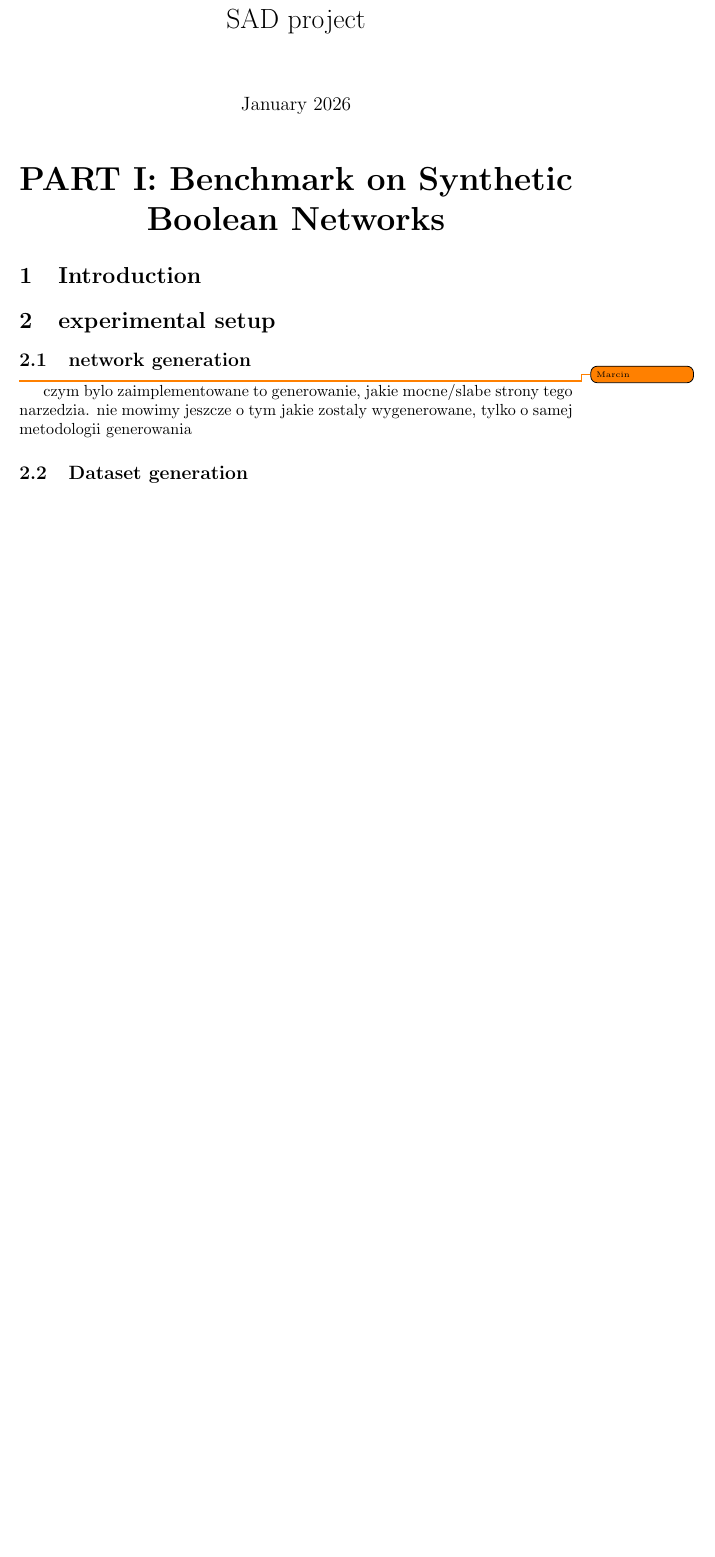
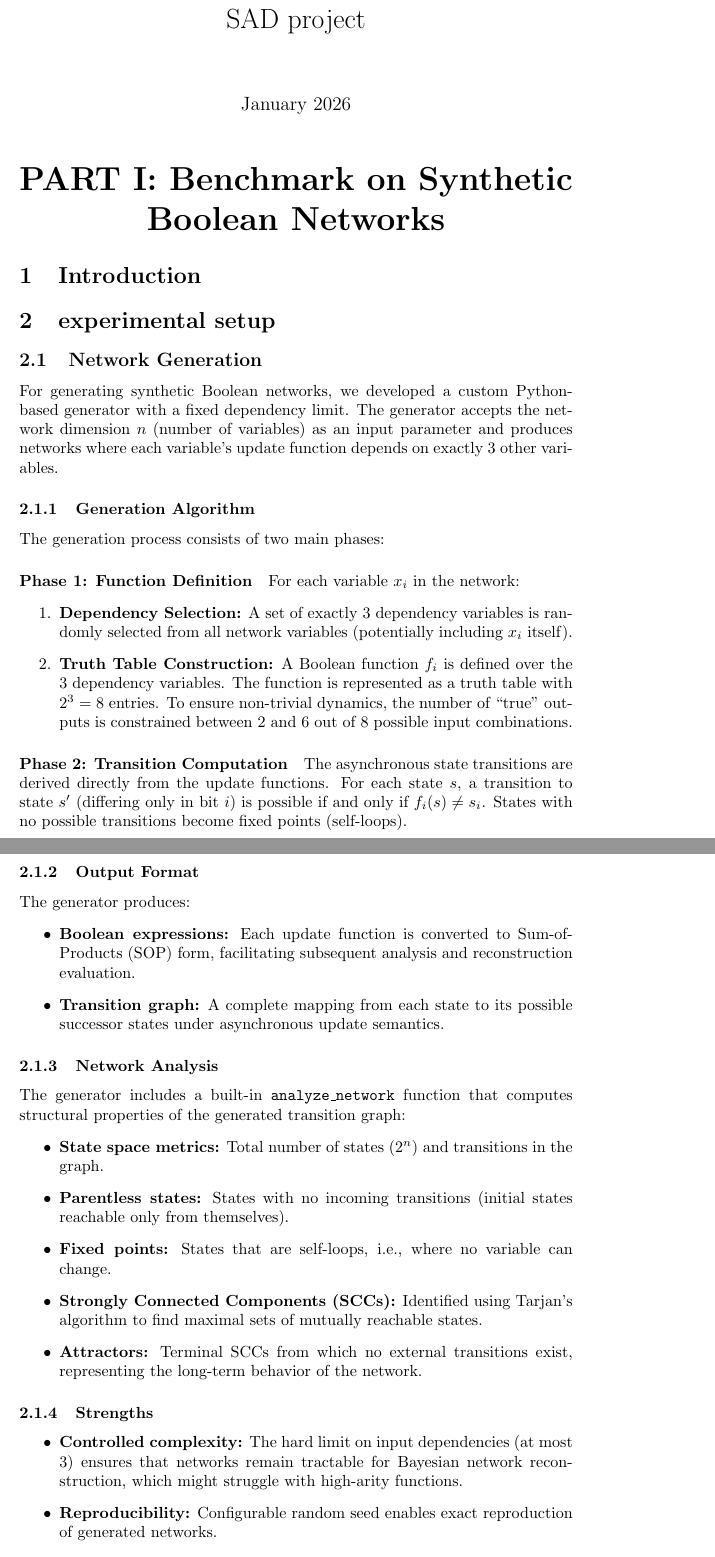
Before and after one commit to marcinnowakowski/boolean_bayesian_networks, a LaTeX document (raport/main.tex, which reads raport/a02_experimental_setup/sub_network_generation.tex): part of page 1 of 6 before the commit and two parts of pages 1 and 2 of 8 after it, the two joined at a grey line, cut so that both start at the same text, the shorter picture padded with empty space. Compiled offline with pdfLaTeX.

Commit message:
BBN-1 Section about network generation added.

```diff
--- /dev/null
+++ b/raport/a02_experimental_setup/sub_network_generation.tex
@@ -0,0 +1,43 @@
+% Network Generation Methodology
+
+For generating synthetic Boolean networks, we developed a custom Python-based generator with a fixed dependency limit. The generator accepts the network dimension $n$ (number of variables) as an input parameter and produces networks where each variable's update function depends on exactly 3 other variables.
+
+\subsubsection{Generation Algorithm}
+
+The generation process consists of two main phases:
+
+\paragraph{Phase 1: Function Definition}
+For each variable $x_i$ in the network:
+\begin{enumerate}
+    \item \textbf{Dependency Selection:} A set of exactly 3 dependency variables is randomly selected from all network variables (potentially including $x_i$ itself).
+    \item \textbf{Truth Table Construction:} A Boolean function $f_i$ is defined over the 3 dependency variables. The function is represented as a truth table with $2^3 = 8$ entries. To ensure non-trivial dynamics, the number of ``true'' outputs is constrained between 2 and 6 out of 8 possible input combinations.
+\end{enumerate}
+
+\paragraph{Phase 2: Transition Computation}
+The asynchronous state transitions are derived directly from the update functions. For each state $s$, a transition to state $s'$ (differing only in bit $i$) is possible if and only if $f_i(s) \neq s_i$. States with no possible transitions become fixed points (self-loops).
+
+\subsubsection{Output Format}
+
+The generator produces:
+\begin{itemize}
+    \item \textbf{Boolean expressions:} Each update function is converted to Sum-of-Products (SOP) form, facilitating subsequent analysis and reconstruction evaluation.
+    \item \textbf{Transition graph:} A complete mapping from each state to its possible successor states under asynchronous update semantics.
+\end{itemize}
+
+\subsubsection{Network Analysis}
+
+The generator includes a built-in \texttt{analyze\_network} function that computes structural properties of the generated transition graph:
+\begin{itemize}
+    \item \textbf{State space metrics:} Total number of states ($2^n$) and transitions in the graph.
+    \item \textbf{Parentless states:} States with no incoming transitions (initial states reachable only from themselves).
+    \item \textbf{Fixed points:} States that are self-loops, i.e., where no variable can change.
+    \item \textbf{Strongly Connected Components (SCCs):} Identified using Tarjan's algorithm to find maximal sets of mutually reachable states.
+    \item \textbf{Attractors:} Terminal SCCs from which no external transitions exist, representing the long-term behavior of the network.
+\end{itemize}
+
+\subsubsection{Strengths}
+
+\begin{itemize}
+    \item \textbf{Controlled complexity:} The hard limit on input dependencies (at most 3) ensures that networks remain tractable for Bayesian network reconstruction, which might struggle with high-arity functions.
+    \item \textbf{Reproducibility:} Configurable random seed enables exact reproduction of generated networks.
+    \item \textbf{Flexible parameterization:} Network dimension $n$ and function complexity can be adjusted via configuration parameters.
--- a/raport/main.tex
+++ b/raport/main.tex
@@ -18,12 +18,10 @@
 
 \section{experimental setup}
 
-\subsection{network generation}
-\todo{Marcin}
-czym bylo zaimplementowane to generowanie, jakie mocne/slabe strony tego narzedzia.
-nie mowimy jeszcze o tym jakie zostaly wygenerowane, tylko o samej metodologii generowania
+\subsection{Network Generation}
+\input{a02_experimental_setup/sub_network_generation}
 
-\subsection{Dataset generation}
+\subsection{Dataset Generation}
 \input{a02_experimental_setup/sub_data_generation}
 
 \subsection{network reconstruction and evaluation}
```
Also changed, not shown: raport/a02_experimental_setup/sub_network_generation.tex (11 more changed lines).
